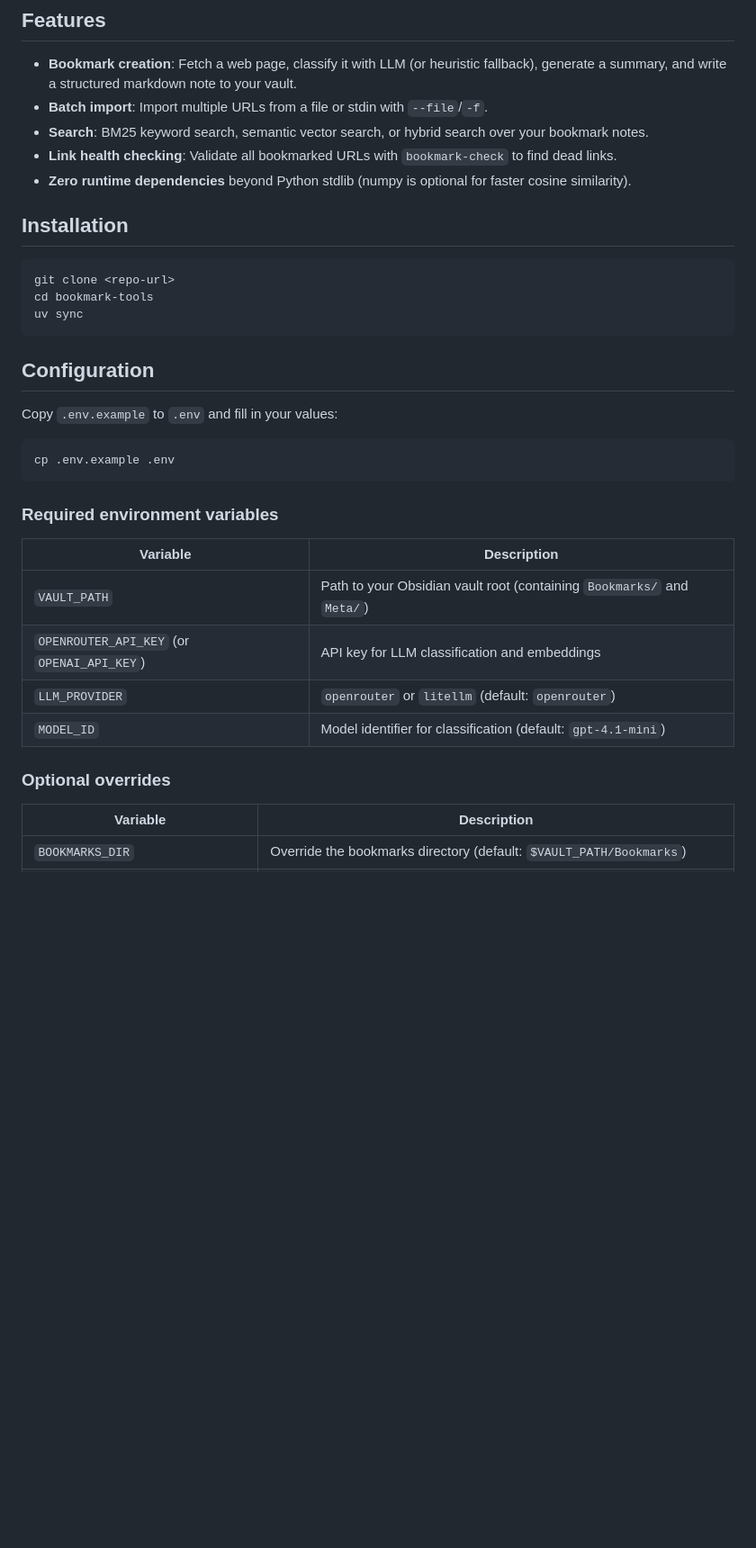
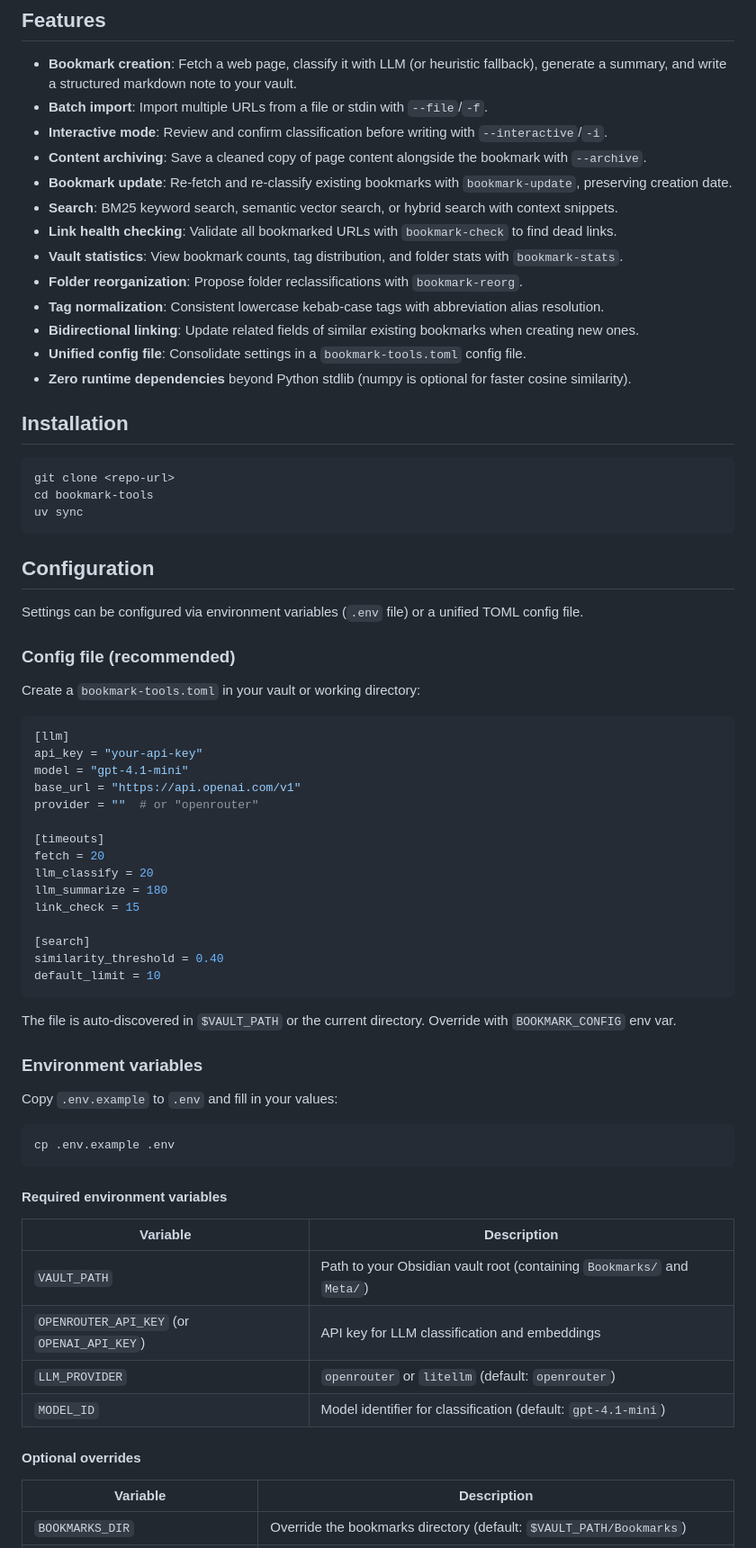
Before and after one commit to mengkeat/bookmark-tools, a Markdown page: README.md, the part around one of its changes. Shown at 90% size. GitHub-like rendering; blank space fills up the shorter version.

````diff
--- a/README.md
+++ b/README.md
@@ -6,8 +6,16 @@ CLI tools for fetching, classifying, summarizing, and searching bookmarks in an
 
 - **Bookmark creation**: Fetch a web page, classify it with LLM (or heuristic fallback), generate a summary, and write a structured markdown note to your vault.
 - **Batch import**: Import multiple URLs from a file or stdin with `--file`/`-f`.
-- **Search**: BM25 keyword search, semantic vector search, or hybrid search over your bookmark notes.
+- **Interactive mode**: Review and confirm classification before writing with `--interactive`/`-i`.
+- **Content archiving**: Save a cleaned copy of page content alongside the bookmark with `--archive`.
+- **Bookmark update**: Re-fetch and re-classify existing bookmarks with `bookmark-update`, preserving creation date.
+- **Search**: BM25 keyword search, semantic vector search, or hybrid search with context snippets.
 - **Link health checking**: Validate all bookmarked URLs with `bookmark-check` to find dead links.
+- **Vault statistics**: View bookmark counts, tag distribution, and folder stats with `bookmark-stats`.
+- **Folder reorganization**: Propose folder reclassifications with `bookmark-reorg`.
+- **Tag normalization**: Consistent lowercase kebab-case tags with abbreviation alias resolution.
+- **Bidirectional linking**: Update related fields of similar existing bookmarks when creating new ones.
+- **Unified config file**: Consolidate settings in a `bookmark-tools.toml` config file.
 - **Zero runtime dependencies** beyond Python stdlib (numpy is optional for faster cosine similarity).
 
 ## Installation
@@ -20,13 +28,41 @@ uv sync
 
 ## Configuration
 
+Settings can be configured via environment variables (`.env` file) or a unified TOML config file.
+
+### Config file (recommended)
+
+Create a `bookmark-tools.toml` in your vault or working directory:
+
+```toml
+[llm]
+api_key = "your-api-key"
+model = "gpt-4.1-mini"
+base_url = "https://api.openai.com/v1"
+provider = ""  # or "openrouter"
+
+[timeouts]
+fetch = 20
+llm_classify = 20
+llm_summarize = 180
+link_check = 15
+
+[search]
+similarity_threshold = 0.40
+default_limit = 10
+```
+
+The file is auto-discovered in `$VAULT_PATH` or the current directory. Override with `BOOKMARK_CONFIG` env var.
+
+### Environment variables
+
 Copy `.env.example` to `.env` and fill in your values:
 
 ```bash
 cp .env.example .env
 ```
 
-### Required environment variables
+#### Required environment variables
 
 | Variable | Description |
 |---|---|
@@ -35,7 +71,7 @@ cp .env.example .env
 | `LLM_PROVIDER` | `openrouter` or `litellm` (default: `openrouter`) |
 | `MODEL_ID` | Model identifier for classification (default: `gpt-4.1-mini`) |
 
-### Optional overrides
+#### Optional overrides
 
 | Variable | Description |
 |---|---|
````
Also changed, not shown: other parts of README.md (+31 -5 lines).
